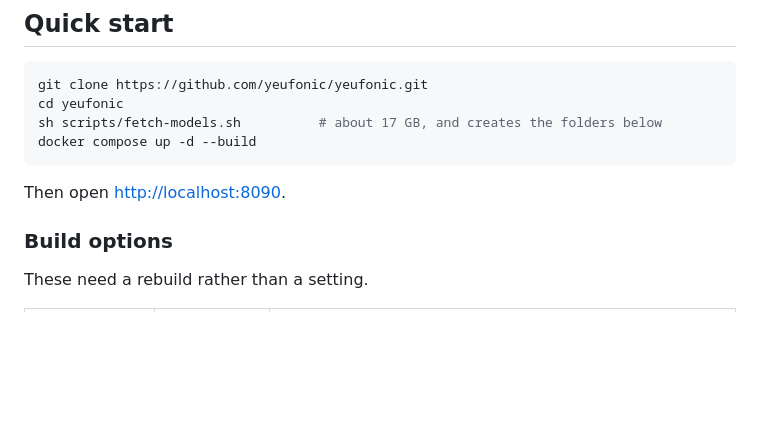
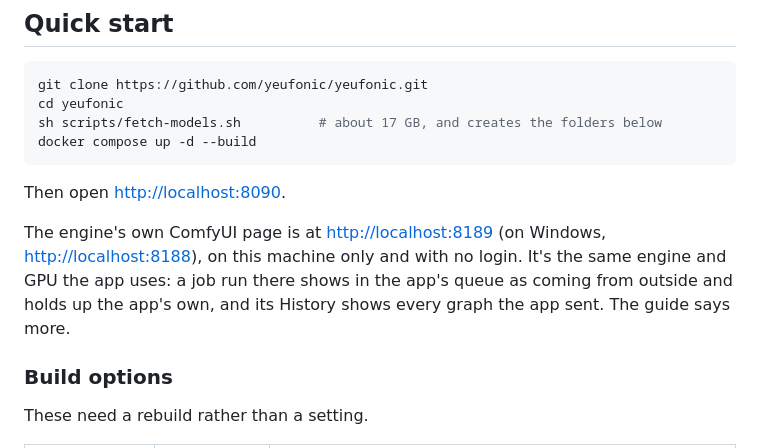
Before and after one commit to mrf4nta/yeufonic, a Markdown page: README.md, the part around the change. GitHub-like rendering; blank space fills up the shorter version.

````diff
--- a/README.md
+++ b/README.md
@@ -276,6 +276,11 @@ docker compose up -d --build
 ```
 
 Then open <http://localhost:8090>.
+
+The engine's own ComfyUI page is at <http://localhost:8189> (on Windows, <http://localhost:8188>),
+on this machine only and with no login. It's the same engine and GPU the app uses: a job run there
+shows in the app's queue as coming from outside and holds up the app's own, and its History shows
+every graph the app sent. The guide says more.
 
 ### Build options
 
````
Also changed, not shown: app/static/guide.md (+12 -0 lines).
